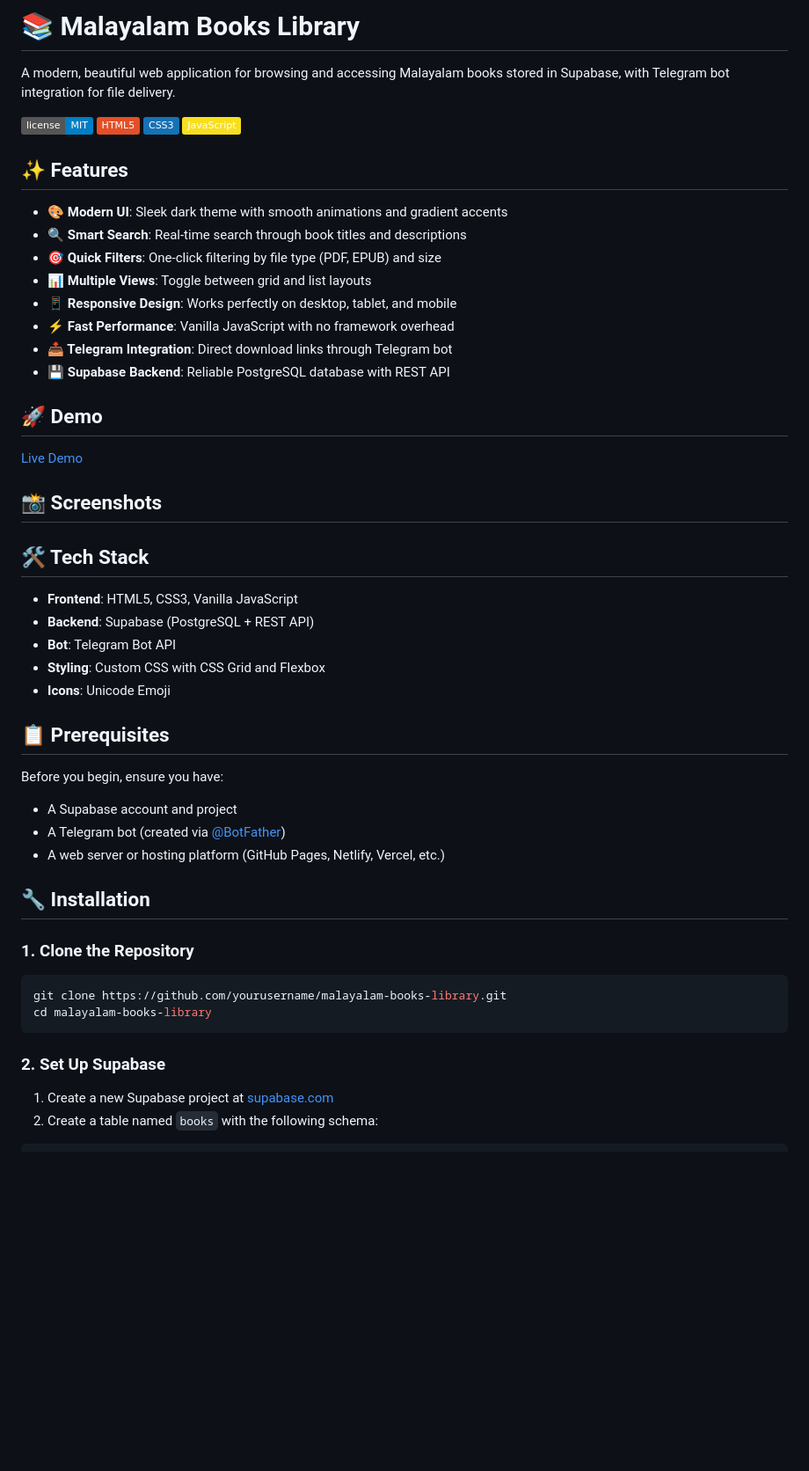
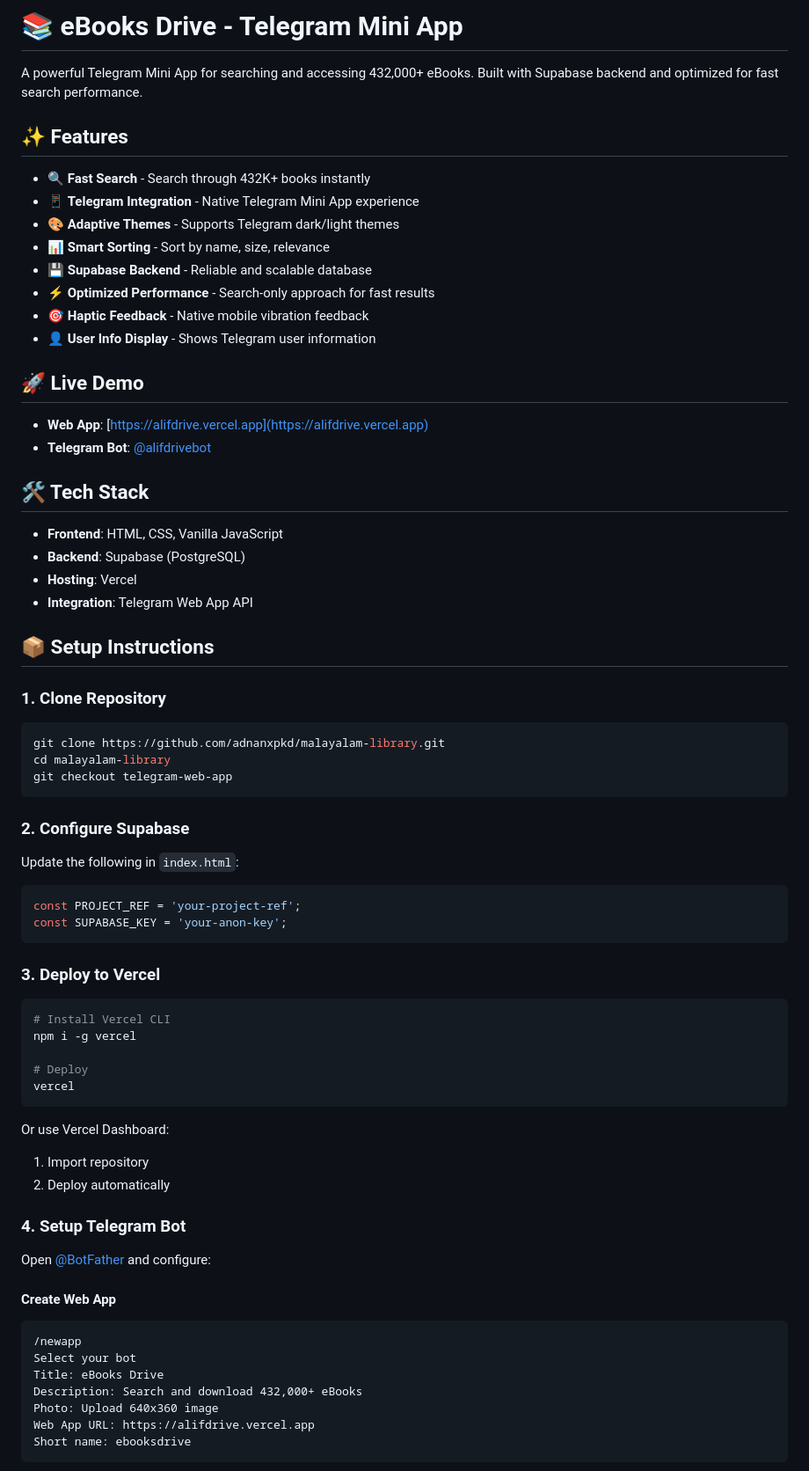
Before and after one commit to adnanxpkd/malayalam-library, a Markdown page: README.md, the part around the change printed below. Shown: that part at 88% size. Rendered like a GitHub page; badges without logos; blank space fills up the shorter version.

Commit message:
Revise README for eBooks Drive project
Updated project name and description, added features, and modified setup instructions.

````diff
--- a/README.md
+++ b/README.md
@@ -1,57 +1,75 @@
-# 📚 Malayalam Books Library
+# 📚 eBooks Drive - Telegram Mini App
 
-A modern, beautiful web application for browsing and accessing Malayalam books stored in Supabase, with Telegram bot integration for file delivery.
-
-![License](https://img.shields.io/badge/license-MIT-blue.svg)
-![HTML5](https://img.shields.io/badge/HTML5-E34F26?logo=html5&logoColor=white)
-![CSS3](https://img.shields.io/badge/CSS3-1572B6?logo=css3&logoColor=white)
-![JavaScript](https://img.shields.io/badge/JavaScript-F7DF1E?logo=javascript&logoColor=black)
+A powerful Telegram Mini App for searching and accessing 432,000+ eBooks. Built with Supabase backend and optimized for fast search performance.
 
 ## ✨ Features
 
-- **🎨 Modern UI**: Sleek dark theme with smooth animations and gradient accents
-- **🔍 Smart Search**: Real-time search through book titles and descriptions
-- **🎯 Quick Filters**: One-click filtering by file type (PDF, EPUB) and size
-- **📊 Multiple Views**: Toggle between grid and list layouts
-- **📱 Responsive Design**: Works perfectly on desktop, tablet, and mobile
-- **⚡ Fast Performance**: Vanilla JavaScript with no framework overhead
-- **📥 Telegram Integration**: Direct download links through Telegram bot
-- **💾 Supabase Backend**: Reliable PostgreSQL database with REST API
+- 🔍 **Fast Search** - Search through 432K+ books instantly
+- 📱 **Telegram Integration** - Native Telegram Mini App experience
+- 🎨 **Adaptive Themes** - Supports Telegram dark/light themes
+- 📊 **Smart Sorting** - Sort by name, size, relevance
+- 💾 **Supabase Backend** - Reliable and scalable database
+- ⚡ **Optimized Performance** - Search-only approach for fast results
+- 🎯 **Haptic Feedback** - Native mobile vibration feedback
+- 👤 **User Info Display** - Shows Telegram user information
 
-## 🚀 Demo
+## 🚀 Live Demo
 
-[Live Demo](#) <!-- Add your live demo link here -->
-
-## 📸 Screenshots
-
-<!-- Add screenshots of your application -->
+- **Web App**: [https://alifdrive.vercel.app](https://alifdrive.vercel.app)
+- **Telegram Bot**: [@alifdrivebot](https://t.me/alifdrivebot)
 
 ## 🛠️ Tech Stack
 
-- **Frontend**: HTML5, CSS3, Vanilla JavaScript
-- **Backend**: Supabase (PostgreSQL + REST API)
-- **Bot**: Telegram Bot API
-- **Styling**: Custom CSS with CSS Grid and Flexbox
-- **Icons**: Unicode Emoji
+- **Frontend**: HTML, CSS, Vanilla JavaScript
+- **Backend**: Supabase (PostgreSQL)
+- **Hosting**: Vercel
+- **Integration**: Telegram Web App API
 
-## 📋 Prerequisites
+## 📦 Setup Instructions
 
-Before you begin, ensure you have:
-
-- A Supabase account and project
-- A Telegram bot (created via [@BotFather](https://t.me/botfather))
-- A web server or hosting platform (GitHub Pages, Netlify, Vercel, etc.)
-
-## 🔧 Installation
-
-### 1. Clone the Repository
+### 1. Clone Repository
 
 ```bash
-git clone https://github.com/yourusername/malayalam-books-library.git
-cd malayalam-books-library
+git clone https://github.com/adnanxpkd/malayalam-library.git
+cd malayalam-library
+git checkout telegram-web-app
 ```
 
-### 2. Set Up Supabase
+### 2. Configure Supabase
 
-1. Create a new Supabase project at [supabase.com](https://supabase.com)
-2. Create a table named `books` with the following schema:
+Update the following in `index.html`:
+
+```javascript
+const PROJECT_REF = 'your-project-ref';
+const SUPABASE_KEY = 'your-anon-key';
+```
+
+### 3. Deploy to Vercel
+
+```bash
+# Install Vercel CLI
+npm i -g vercel
+
+# Deploy
+vercel
+```
+
+Or use Vercel Dashboard:
+1. Import repository
+2. Deploy automatically
+
+### 4. Setup Telegram Bot
+
+Open [@BotFather](https://t.me/BotFather) and configure:
+
+#### Create Web App
+```
+/newapp
+Select your bot
+Title: eBooks Drive
+Description: Search and download 432,000+ eBooks
+Photo: Upload 640x360 image
+Web App URL: https://alifdrive.vercel.app
+Short name: ebooksdrive
+```
+
````
Also changed, not shown: other parts of README.md (+114 -135 lines).
